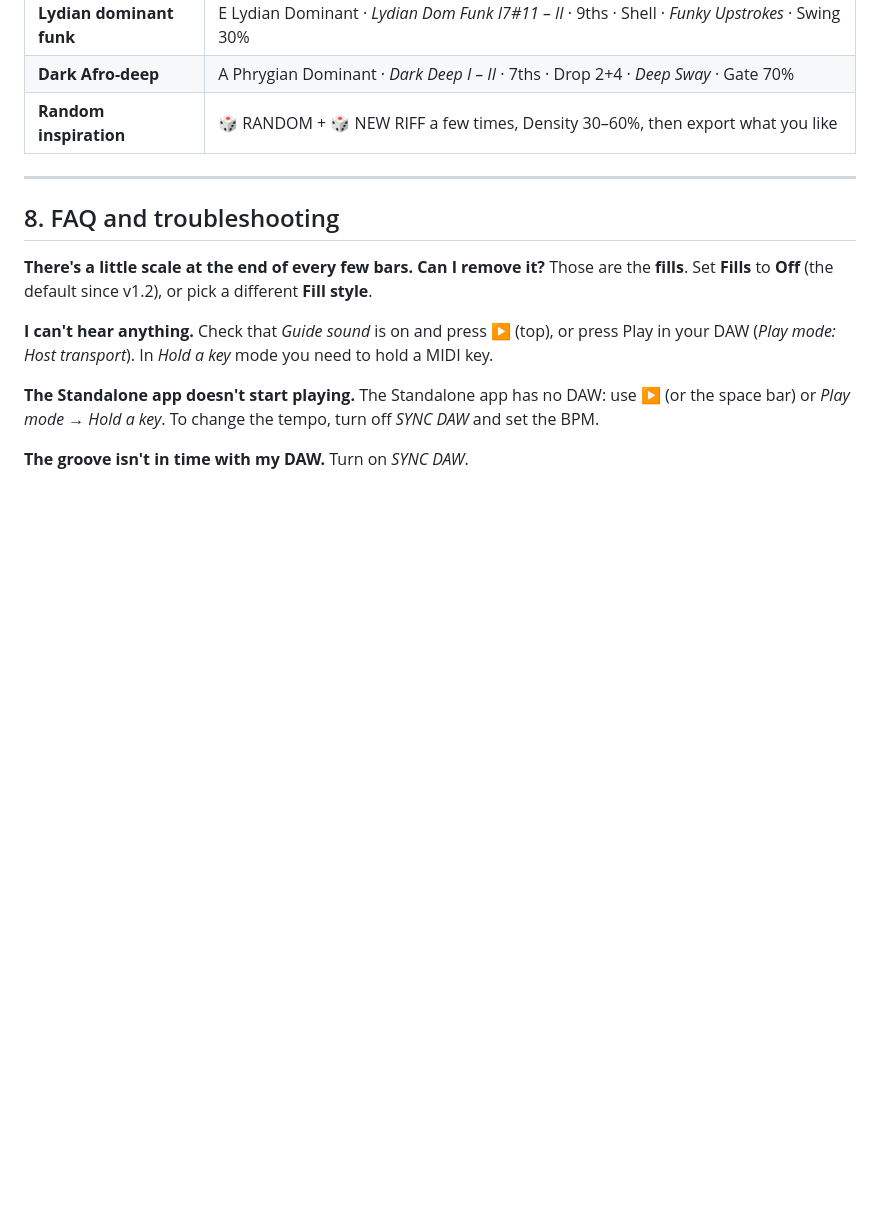
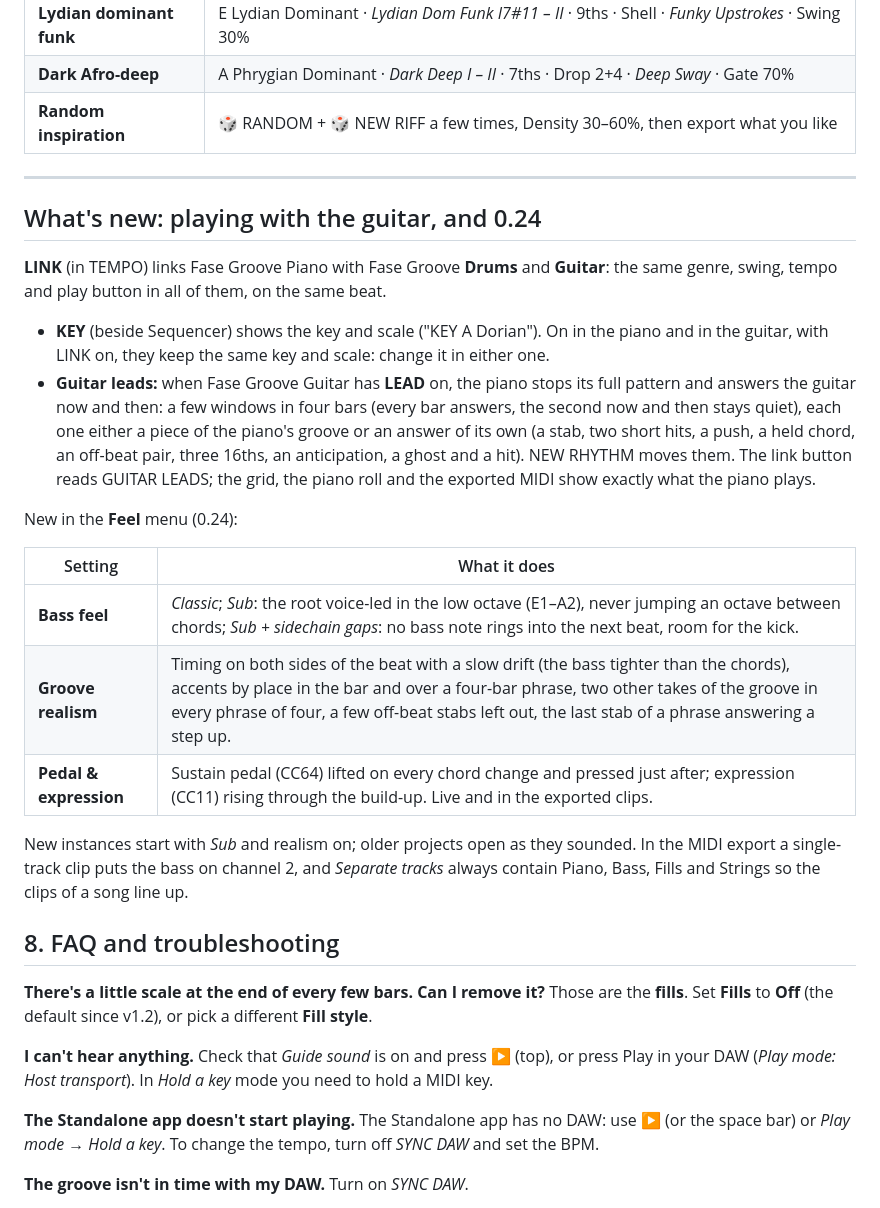
Before and after one commit to wsx79/fasegroovepiano, a Markdown page: docs/GUIDE.md, the part around the change. Drawn GitHub-style; blank space fills up the shorter version.

```diff
--- a/docs/GUIDE.md
+++ b/docs/GUIDE.md
@@ -680,6 +680,32 @@ Two ways to use it:
 
 ---
 
+## What's new: playing with the guitar, and 0.24
+
+**LINK** (in TEMPO) links Fase Groove Piano with Fase Groove **Drums** and **Guitar**: the same genre,
+swing, tempo and play button in all of them, on the same beat.
+
+- **KEY** (beside Sequencer) shows the key and scale ("KEY  A Dorian"). On in the piano and in the
+  guitar, with LINK on, they keep the same key and scale: change it in either one.
+- **Guitar leads:** when Fase Groove Guitar has **LEAD** on, the piano stops its full pattern and
+  answers the guitar now and then: a few windows in four bars (every bar answers, the second now and
+  then stays quiet), each one either a piece of the piano's groove or an answer of its own (a stab,
+  two short hits, a push, a held chord, an off-beat pair, three 16ths, an anticipation, a ghost and
+  a hit). NEW RHYTHM moves them. The link button reads GUITAR LEADS; the grid, the piano roll and
+  the exported MIDI show exactly what the piano plays.
+
+New in the **Feel** menu (0.24):
+
+| Setting | What it does |
+|---|---|
+| **Bass feel** | *Classic*; *Sub*: the root voice-led in the low octave (E1–A2), never jumping an octave between chords; *Sub + sidechain gaps*: no bass note rings into the next beat, room for the kick. |
+| **Groove realism** | Timing on both sides of the beat with a slow drift (the bass tighter than the chords), accents by place in the bar and over a four-bar phrase, two other takes of the groove in every phrase of four, a few off-beat stabs left out, the last stab of a phrase answering a step up. |
+| **Pedal & expression** | Sustain pedal (CC64) lifted on every chord change and pressed just after; expression (CC11) rising through the build-up. Live and in the exported clips. |
+
+New instances start with *Sub* and realism on; older projects open as they sounded. In the MIDI
+export a single-track clip puts the bass on channel 2, and *Separate tracks* always contain Piano,
+Bass, Fills and Strings so the clips of a song line up.
+
 ## 8. FAQ and troubleshooting
 
 **There's a little scale at the end of every few bars. Can I remove it?**
```
Also changed, not shown: docs/GUIDA.md (+26 -0 lines).
